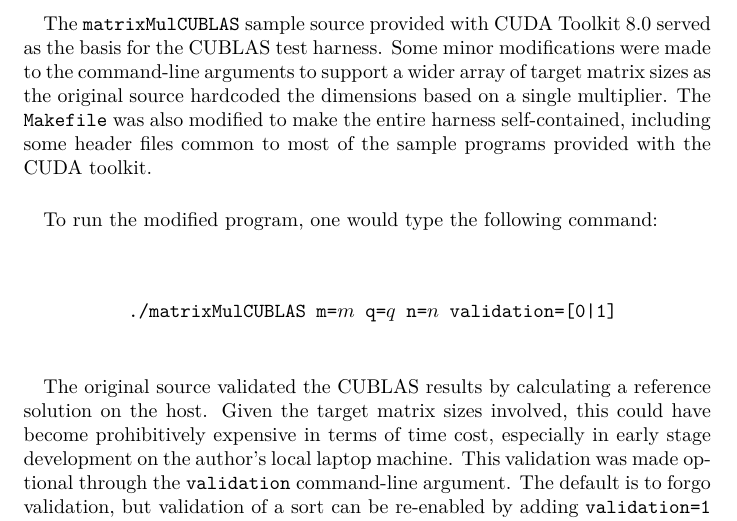
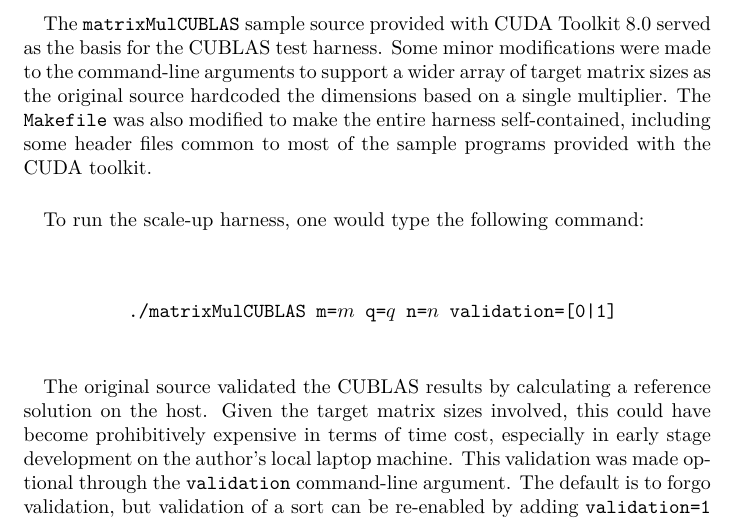
Before and after one commit to myantosca/cannon-tests, a LaTeX document (COSC-6365-MichaelYantosca-FinalProjectReport.tex): part of page 4 of 6, cut so that both start at the same text. Compiled offline with XeLaTeX; a LaTeX package or settings file that is missing is left out.

Commit message:
Tweaked a line.

```diff
--- a/COSC-6365-MichaelYantosca-FinalProjectReport.tex
+++ b/COSC-6365-MichaelYantosca-FinalProjectReport.tex
@@ -122,7 +122,7 @@
       programs provided with the CUDA toolkit.
     \end{paragraph}
     \begin{paragraph}{}
-      To run the modified program, one would type the following command:
+      To run the scale-up harness, one would type the following command:
       \begin{subparagraph}{}
         \begin{alltt}
           ./matrixMulCUBLAS m=\(m\) q=\(q\) n=\(n\) validation=[0|1]
```
